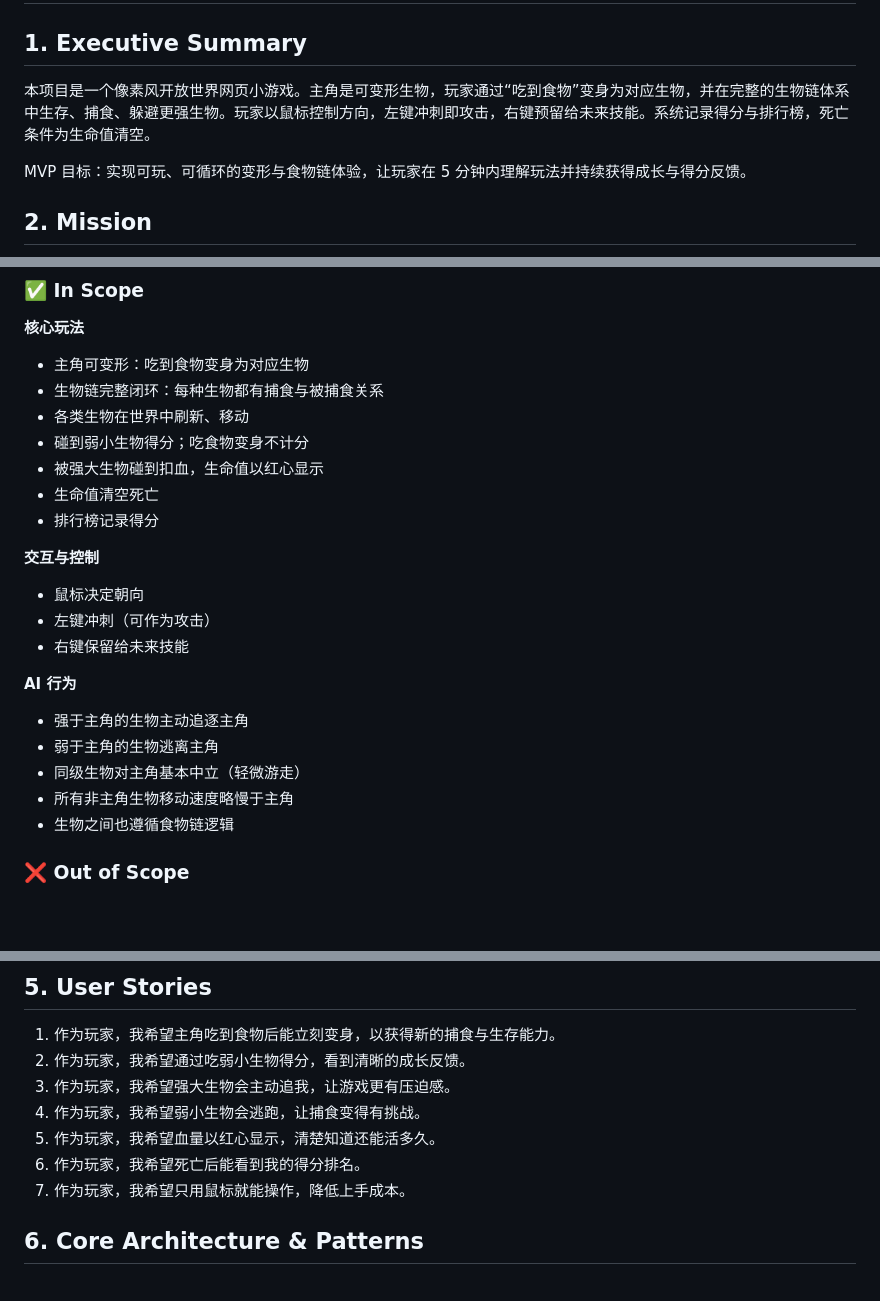
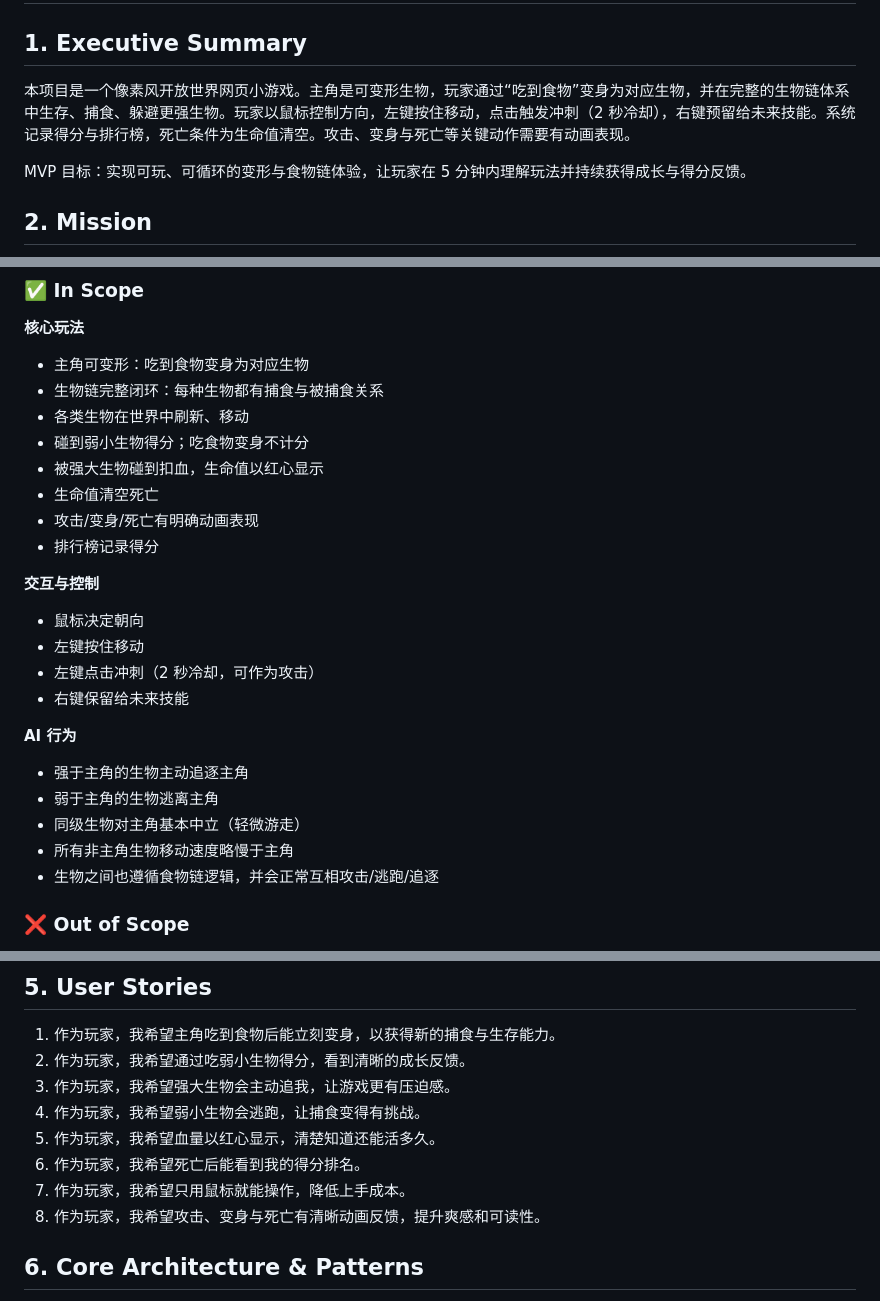
Before and after one commit to LuckyDogzyc/pixel-morph-ecosystem, a Markdown page: PRD.md, 3 parts joined by grey strips. GitHub-like rendering; blank space fills up the shorter version.

Commit message:
docs: update PRD with movement, cooldown, npc interactions, and animations

```diff
--- a/PRD.md
+++ b/PRD.md
@@ -2,7 +2,7 @@
 
 ## 1. Executive Summary
 
-本项目是一个像素风开放世界网页小游戏。主角是可变形生物，玩家通过“吃到食物”变身为对应生物，并在完整的生物链体系中生存、捕食、躲避更强生物。玩家以鼠标控制方向，左键冲刺即攻击，右键预留给未来技能。系统记录得分与排行榜，死亡条件为生命值清空。
+本项目是一个像素风开放世界网页小游戏。主角是可变形生物，玩家通过“吃到食物”变身为对应生物，并在完整的生物链体系中生存、捕食、躲避更强生物。玩家以鼠标控制方向，左键按住移动，点击触发冲刺（2 秒冷却），右键预留给未来技能。系统记录得分与排行榜，死亡条件为生命值清空。攻击、变身与死亡等关键动作需要有动画表现。
 
 MVP 目标：实现可玩、可循环的变形与食物链体验，让玩家在 5 分钟内理解玩法并持续获得成长与得分反馈。
 
@@ -29,11 +29,13 @@ MVP 目标：实现可玩、可循环的变形与食物链体验，让玩家在
 - 碰到弱小生物得分；吃食物变身不计分
 - 被强大生物碰到扣血，生命值以红心显示
 - 生命值清空死亡
+- 攻击/变身/死亡有明确动画表现
 - 排行榜记录得分
 
 **交互与控制**
 - 鼠标决定朝向
-- 左键冲刺（可作为攻击）
+- 左键按住移动
+- 左键点击冲刺（2 秒冷却，可作为攻击）
 - 右键保留给未来技能
 
 **AI 行为**
@@ -41,7 +43,7 @@ MVP 目标：实现可玩、可循环的变形与食物链体验，让玩家在
 - 弱于主角的生物逃离主角
 - 同级生物对主角基本中立（轻微游走）
 - 所有非主角生物移动速度略慢于主角
-- 生物之间也遵循食物链逻辑
+- 生物之间也遵循食物链逻辑，并会正常互相攻击/逃跑/追逐
 
 ### ❌ Out of Scope
 
@@ -60,6 +62,7 @@ MVP 目标：实现可玩、可循环的变形与食物链体验，让玩家在
 5. 作为玩家，我希望血量以红心显示，清楚知道还能活多久。
 6. 作为玩家，我希望死亡后能看到我的得分排名。
 7. 作为玩家，我希望只用鼠标就能操作，降低上手成本。
+8. 作为玩家，我希望攻击、变身与死亡有清晰动画反馈，提升爽感和可读性。
 
 ## 6. Core Architecture & Patterns
 
```
Also changed, not shown: other parts of PRD.md (+3 -0 lines).
